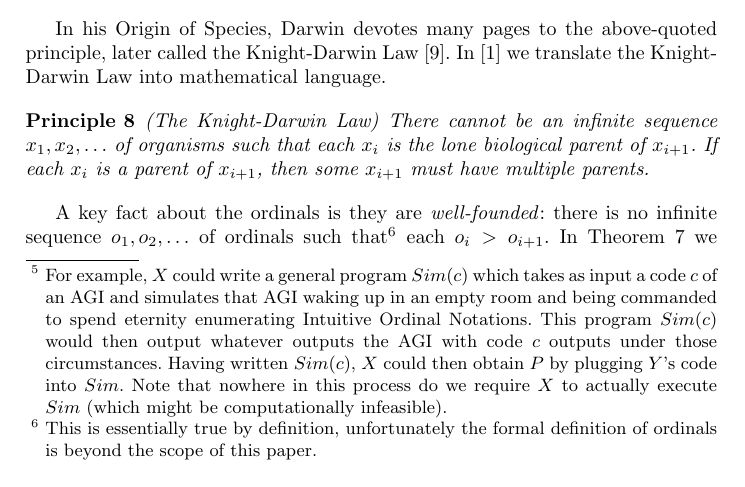
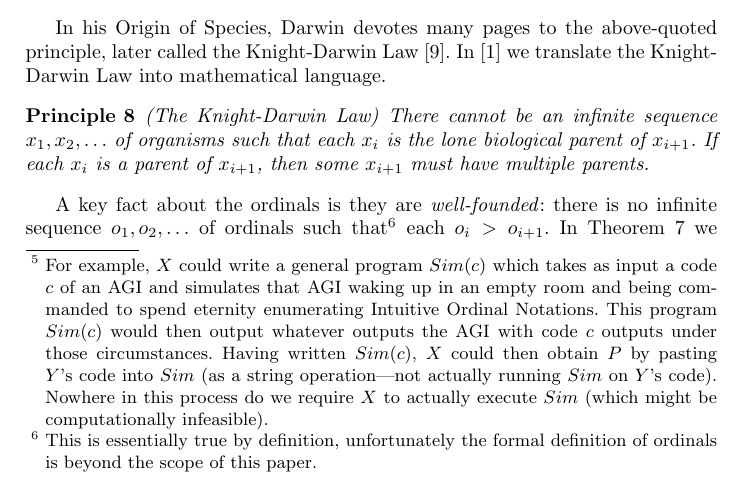
Before and after one commit to semitrivial/agikd, a LaTeX thesis (agikd.tex): part of page 5 of 11, cut so that both start at the same text. Compiled offline with pdfLaTeX.

Commit message:
Clarify a footnote

```diff
--- a/agikd.tex
+++ b/agikd.tex
@@ -294,8 +294,10 @@ and AGI creation of AGI.
     $c$ of an AGI and simulates that AGI waking up in an empty room and being commanded
     to spend eternity enumerating Intuitive Ordinal Notations. This program $Sim(c)$
     would then output whatever outputs the AGI with code $c$ outputs under those
-    circumstances. Having written $Sim(c)$, $X$ could then obtain $P$ by plugging $Y$'s
-    code into $Sim$. Note that nowhere in this process do we require $X$ to actually
+    circumstances. Having written $Sim(c)$, $X$ could then obtain $P$ by
+    pasting $Y$'s code into $Sim$ (as a string operation---not actually running $Sim$
+    on $Y$'s code).
+    Nowhere in this process do we require $X$ to actually
     execute $Sim$ (which might be computationally infeasible).} lists $L$.
     Having constructed $P$ this way, $X$ would certainly know: ``$P$ outputs
     $L$, the list of things $Y$ would output if $Y$ were commanded to spend eternity
```
